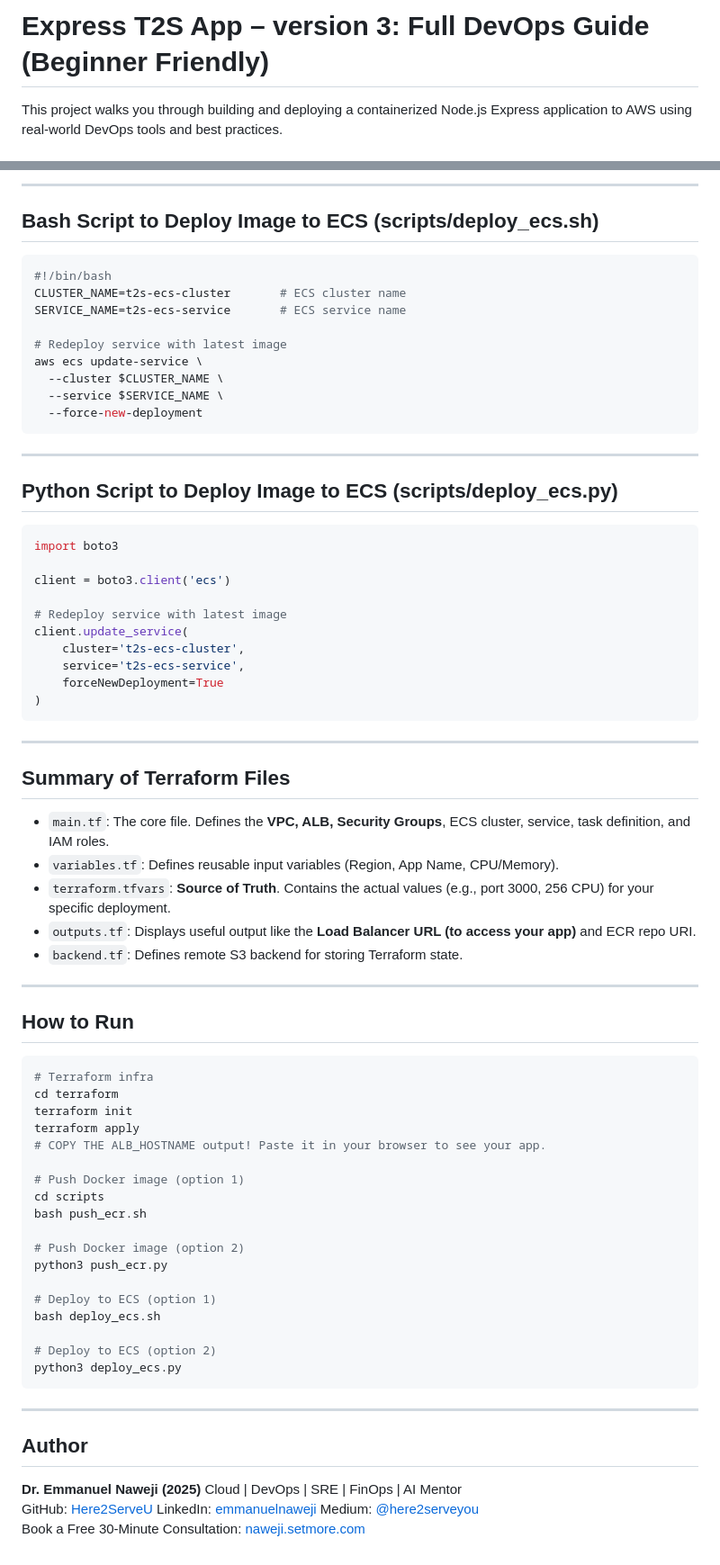
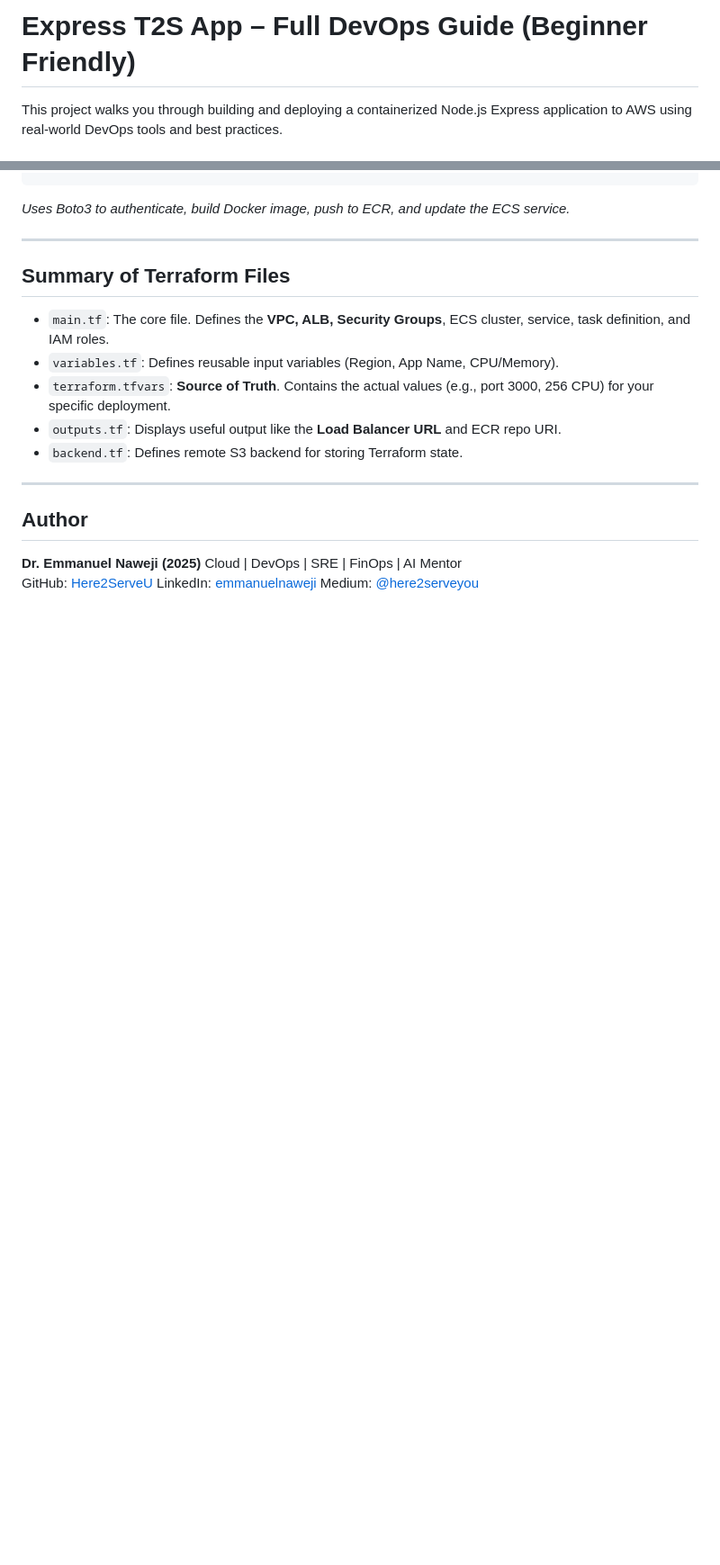
Before and after one commit to Here2ServeU/express-t2s-collection, a Markdown page: express-t2s-app-v3/README.md, 2 parts joined by grey strips. Shown at 90% size. Rendered like a GitHub page; blank space fills up the shorter version.

````diff
--- a/express-t2s-app-v3/README.md
+++ b/express-t2s-app-v3/README.md
@@ -1,4 +1,4 @@
-# Express T2S App – version 3: Full DevOps Guide (Beginner Friendly)
+# Express T2S App – Full DevOps Guide (Beginner Friendly)
 
 This project walks you through building and deploying a containerized Node.js Express application to AWS using real-world DevOps tools and best practices.
 
@@ -168,37 +148,6 @@ subprocess.run(f"docker push {repo_uri}:{image_tag}", shell=True)
 ```
 
------
-
-## Bash Script to Deploy Image to ECS (scripts/deploy\_ecs.sh)
-
-```bash
-#!/bin/bash
-CLUSTER_NAME=t2s-ecs-cluster       # ECS cluster name
-SERVICE_NAME=t2s-ecs-service       # ECS service name
-
-# Redeploy service with latest image
-aws ecs update-service \
-  --cluster $CLUSTER_NAME \
-  --service $SERVICE_NAME \
-  --force-new-deployment
-```
-
------
-
-## Python Script to Deploy Image to ECS (scripts/deploy\_ecs.py)
-
-```python
-import boto3
-
-client = boto3.client('ecs')
-
-# Redeploy service with latest image
-client.update_service(
-    cluster='t2s-ecs-cluster',
-    service='t2s-ecs-service',
-    forceNewDeployment=True
-)
-```
+*Uses Boto3 to authenticate, build Docker image, push to ECR, and update the ECS service.*
 
 -----
 
@@ -207,33 +156,8 @@ client.update_service(
   - `main.tf`: The core file. Defines the **VPC, ALB, Security Groups**, ECS cluster, service, task definition, and IAM roles.
   - `variables.tf`: Defines reusable input variables (Region, App Name, CPU/Memory).
   - `terraform.tfvars`: **Source of Truth**. Contains the actual values (e.g., port 3000, 256 CPU) for your specific deployment.
-  - `outputs.tf`: Displays useful output like the **Load Balancer URL (to access your app)** and ECR repo URI.
+  - `outputs.tf`: Displays useful output like the **Load Balancer URL** and ECR repo URI.
   - `backend.tf`: Defines remote S3 backend for storing Terraform state.
-
------
-
-## How to Run
-
-```bash
-# Terraform infra
-cd terraform
-terraform init
-terraform apply
-# COPY THE ALB_HOSTNAME output! Paste it in your browser to see your app.
-
-# Push Docker image (option 1)
-cd scripts
-bash push_ecr.sh
-
-# Push Docker image (option 2)
-python3 push_ecr.py
-
-# Deploy to ECS (option 1)
-bash deploy_ecs.sh
-
-# Deploy to ECS (option 2)
-python3 deploy_ecs.py
-```
 
 -----
 
@@ -243,4 +167,3 @@ python3 deploy_ecs.py
 GitHub: [Here2ServeU](https://github.com/Here2ServeU)
 LinkedIn: [emmanuelnaweji](https://www.linkedin.com/in/ready2assist/)
 Medium: [@here2serveyou](https://medium.com/@here2serveyou)
-Book a Free 30-Minute Consultation: [naweji.setmore.com](https://here4you.setmore.com/emmanuel)
````
Also changed, not shown: other parts of express-t2s-app-v3/README.md (+40 -60 lines).
